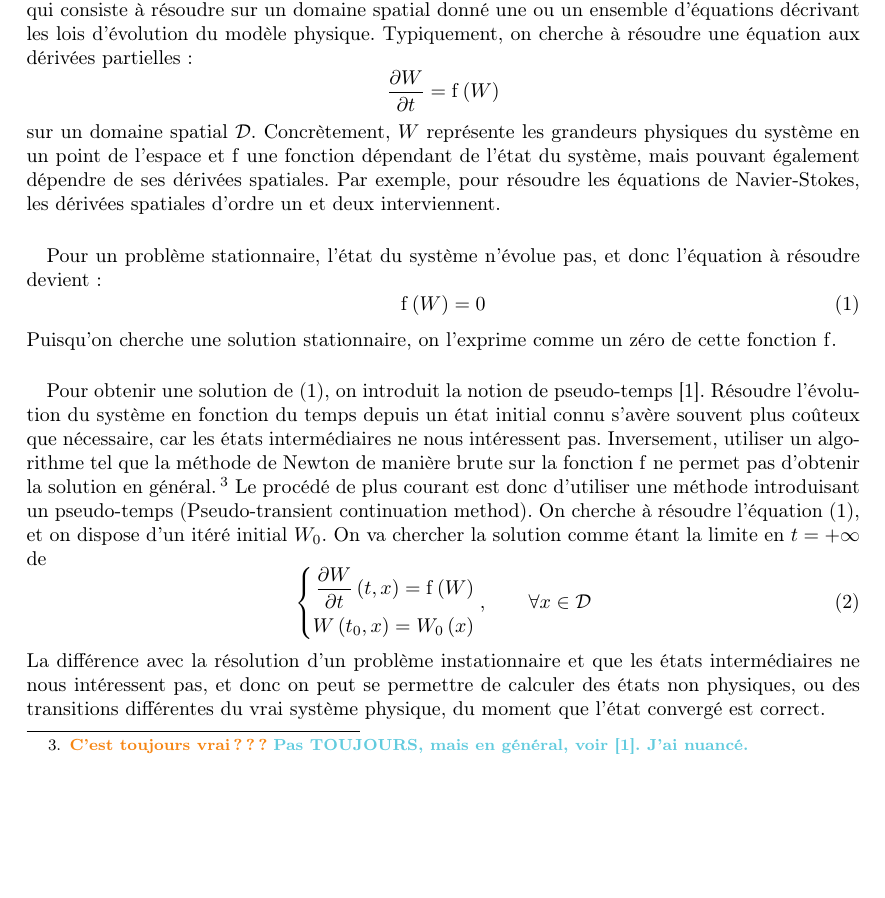
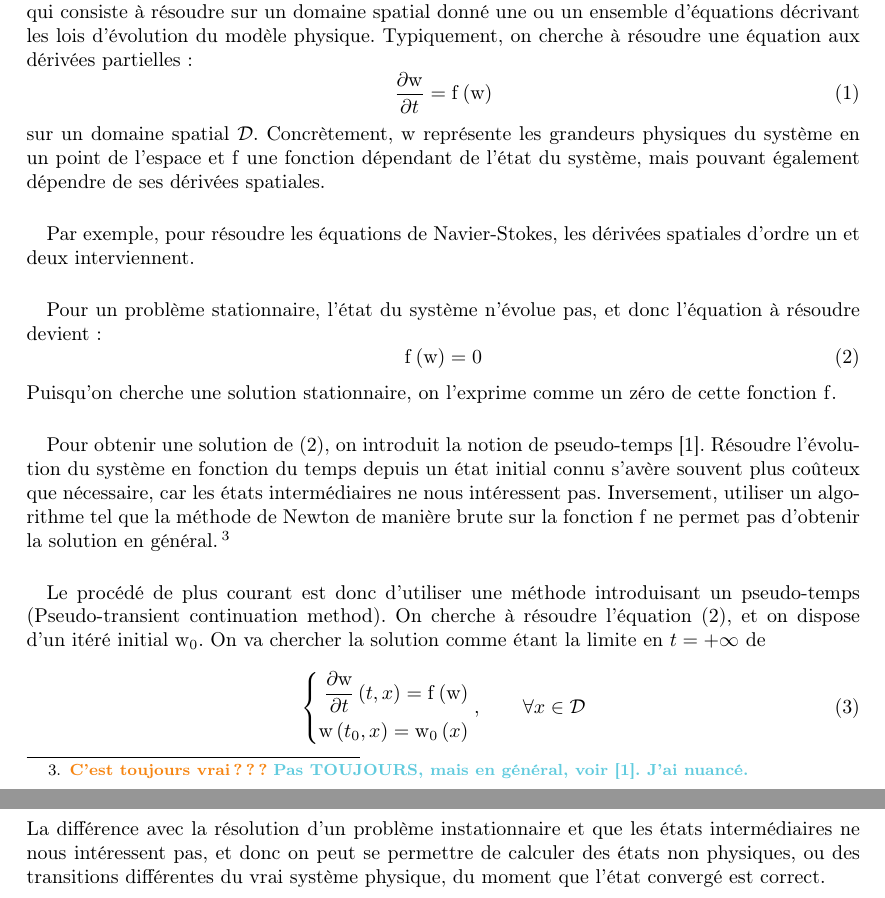
Before and after one commit to pierreXVI/rapport-bibliographique, a LaTeX document (main.tex): part of page 2 of 9 before the commit and two parts of pages 2 and 3 of 9 after it, the two joined at a grey line, cut so that both start at the same text, the shorter picture padded with empty space. Compiled offline with pdfLaTeX.

Commit message:
Updates from Overleaf

```diff
--- a/main.tex
+++ b/main.tex
@@ -36,15 +36,19 @@
 		\paragraph{}
 		On considère un problème type de simulation numérique en dynamique des fluides (CFD), qui consiste à résoudre sur un domaine spatial donné une ou un ensemble d'équations décrivant les lois d'évolution du modèle physique.
 		Typiquement, on cherche à résoudre une équation aux dérivées partielles :
-		$$\frac{\partial W}{\partial t} = \operatorname{f}\left(W\right)$$
+		\begin{equation}\label{eq:edp}
+		    \frac{\partial \textup{w}}{\partial t} = \operatorname{f}\left(\textup{w}\right)
+		\end{equation}
 		sur un domaine spatial $\mathcal{D}$.
-		Concrètement, $W$ représente les grandeurs physiques du système en un point de l'espace et $\operatorname{f}$ une fonction dépendant de l'état du système, mais pouvant également dépendre de ses dérivées spatiales.
+		Concrètement, $\textup{w}$ représente les grandeurs physiques du système en un point de l'espace et $\operatorname{f}$ une fonction dépendant de l'état du système, mais pouvant également dépendre de ses dérivées spatiales.
+
+		\paragraph{}
 		Par exemple, pour résoudre les équations de Navier-Stokes, les dérivées spatiales d'ordre un et deux interviennent.
 
 		\paragraph{}
 		Pour un problème stationnaire, l'état du système n'évolue pas, et donc l'équation à résoudre devient :
 		\begin{equation}\label{eq:f=0}
-			\operatorname{f}\left(W\right) = 0
+			\operatorname{f}\left(\textup{w}\right) = 0
 		\end{equation}
 		Puisqu'on cherche une solution stationnaire, on l'exprime comme un zéro de cette fonction $\operatorname{f}$.
 
@@ -52,13 +56,15 @@
 		Pour obtenir une solution de (\ref{eq:f=0}), on introduit la notion de pseudo-temps \cite{KelleyKeyes1996}.
 		Résoudre l'évolution du système en fonction du temps depuis un état initial connu s'avère souvent plus coûteux que nécessaire, car les états intermédiaires ne nous intéressent pas.
 		Inversement, utiliser un algorithme tel que la méthode de Newton de manière brute sur la fonction $\operatorname{f}$ ne permet pas d'obtenir la solution en général. \footnote{\GP{C'est toujours vrai???} \PS{Pas TOUJOURS, mais en général, voir \cite{KelleyKeyes1996}. J'ai nuancé.}}
+
+		\paragraph{}
 		Le procédé de plus courant est donc  d'utiliser une méthode introduisant un pseudo-temps (Pseudo-transient continuation method).
-		On cherche à résoudre l'équation (\ref{eq:f=0}), et on dispose d'un itéré initial $W_0$.
+		On cherche à résoudre l'équation (\ref{eq:f=0}), et on dispose d'un itéré initial $\textup{w}_0$.
 		On va chercher la solution comme étant la limite en $t = +\infty$ de
 		\begin{equation}\label{eq:edp}
 			\left\{\begin{aligned}
-				\frac{\partial W}{\partial t}\left(t, x\right) = \operatorname{f}\left(W\right) \\
-				W\left(t_0, x\right) = W_0\left(x\right)
+				\frac{\partial \textup{w}}{\partial t}\left(t, x\right) = \operatorname{f}\left(\textup{w}\right) \\
+				\textup{w}\left(t_0, x\right) = \textup{w}_0\left(x\right)
 			\end{aligned}\right.,\qquad \forall x\in\mathcal{D}
 		\end{equation}
 		La différence avec la résolution d'un problème instationnaire et que les états intermédiaires ne nous intéressent pas, et donc on peut se permettre de calculer des états non physiques, ou des transitions différentes du vrai système physique, du moment que l'état convergé est correct.
```
Also changed, not shown: main.tex (4 more changed lines).
